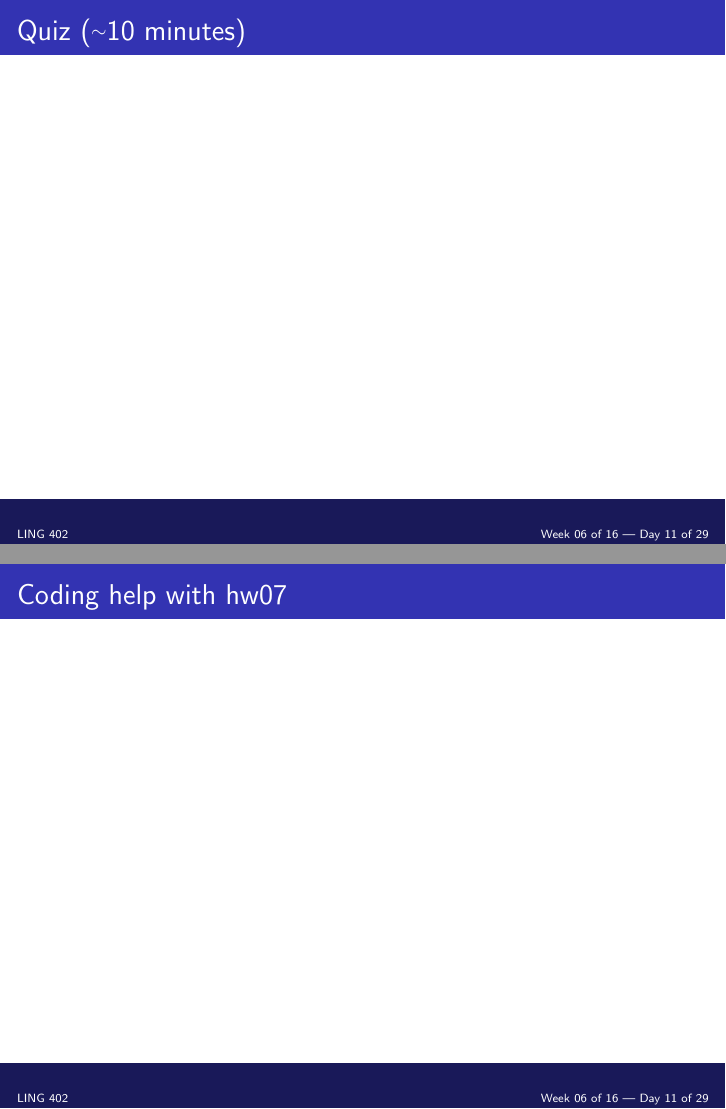
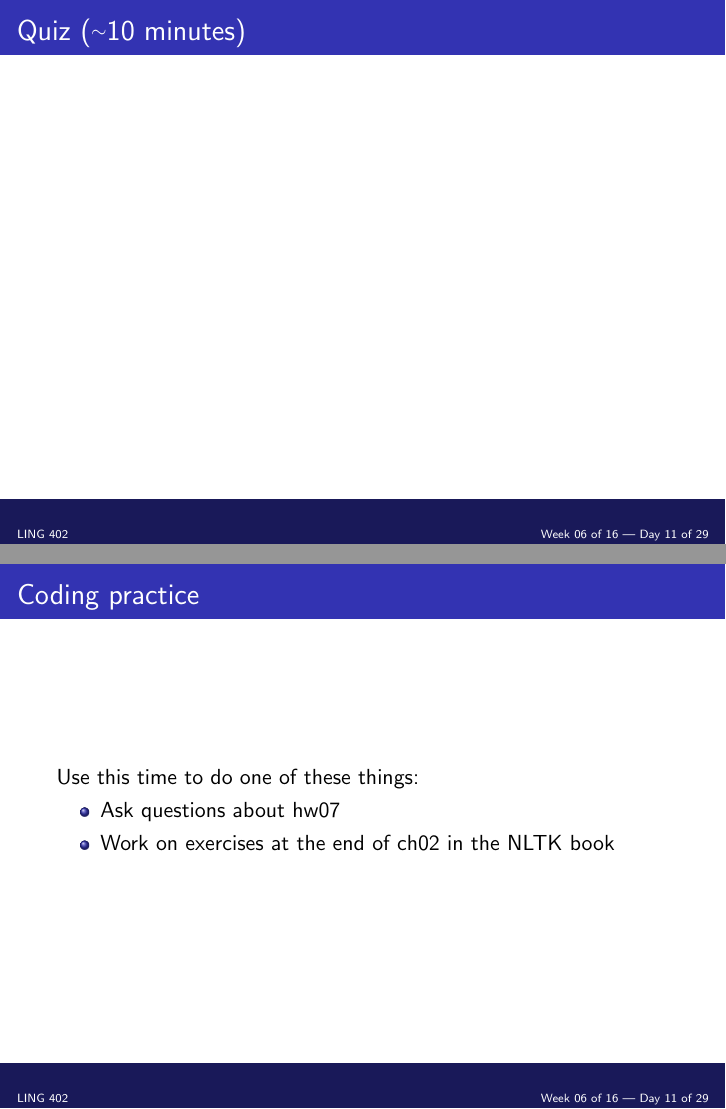
Before and after one commit to 2017-Fall-UIUC-LING402/lectures, LaTeX slides (in_class/day11.tex): pages 2 and 3 of 3, joined at a grey line. Compiled offline with pdfLaTeX.

Commit message:
minor changes to day11

```diff
--- a/in_class/day11.tex
+++ b/in_class/day11.tex
@@ -22,9 +22,14 @@
 }
 
 \frame {
-\frametitle{Coding help with hw07}
+\frametitle{Coding practice}
 
+Use this time to do one of these things:
 
+\begin{itemize}
+\item Ask questions about hw07
+\item Work on exercises at the end of ch02 in the NLTK book
+\end{itemize}
 
 }
 
```
Also changed, not shown: in_class/day11.pdf.
